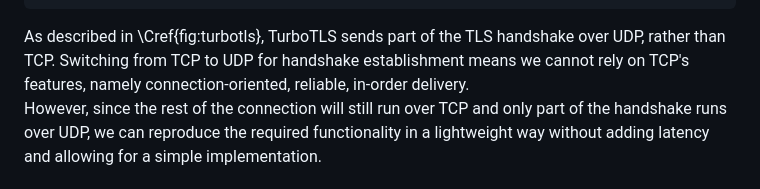
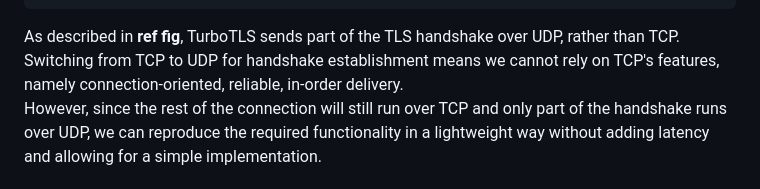
Before and after one commit to dstebila/draft-ietf-tls-hybrid-design, a Markdown page: draft-ietf-turbotls-design.md, the part around the change. GitHub-like rendering.

Commit message:
Trial
trial commit to understand the merge process

````diff
--- a/draft-ietf-turbotls-design.md
+++ b/draft-ietf-turbotls-design.md
@@ -329,7 +329,7 @@ TLS does have a pre-shared key mode that allows for an abbreviated handshake per
                                                                   TCP: TLS app data             │
                                                          ────────────────────────────────────►  │
 ```
-As described in \Cref{fig:turbotls}, TurboTLS sends part of the TLS handshake over UDP, rather than TCP.
+As described in **ref fig**, TurboTLS sends part of the TLS handshake over UDP, rather than TCP.
 Switching from TCP to UDP for handshake establishment means we cannot rely on TCP's features, namely connection-oriented, reliable, in-order delivery.
 However, since the rest of the connection will still run over TCP and only part of the handshake runs over UDP,
 we can reproduce the required functionality in a lightweight way without adding latency and allowing for a simple implementation.
````
